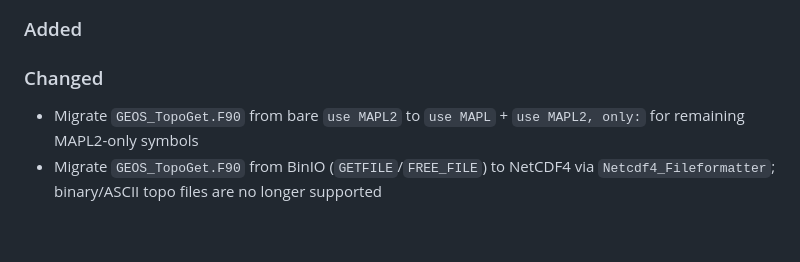
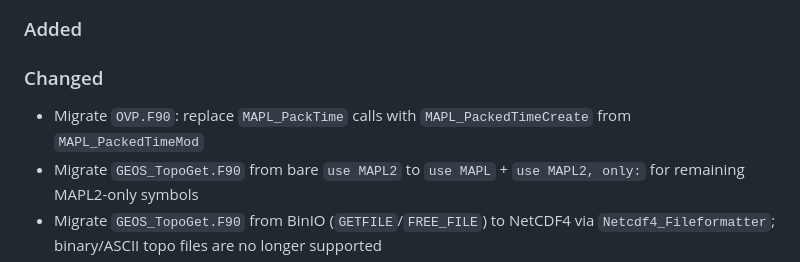
Before and after one commit to GEOS-ESM/GMAO_Shared, a Markdown page: CHANGELOG.md, the part around the change. GitHub-like rendering; blank space fills up the shorter version.

Commit message:
Add CHANGELOG entry for OVP.F90 packed-time migration

```diff
--- a/CHANGELOG.md
+++ b/CHANGELOG.md
@@ -11,6 +11,7 @@ and this project adheres to [Semantic Versioning](https://semver.org/spec/v2.0.0
 
 ### Changed
 
+- Migrate `OVP.F90`: replace `MAPL_PackTime` calls with `MAPL_PackedTimeCreate` from `MAPL_PackedTimeMod`
 - Migrate `GEOS_TopoGet.F90` from bare `use MAPL2` to `use MAPL` + `use MAPL2, only:` for remaining MAPL2-only symbols
 - Migrate `GEOS_TopoGet.F90` from BinIO (`GETFILE`/`FREE_FILE`) to NetCDF4 via `Netcdf4_Fileformatter`; binary/ASCII topo files are no longer supported
 
```
